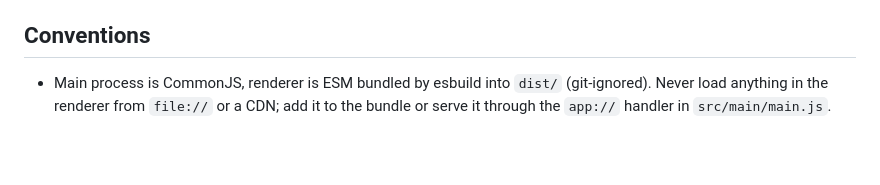
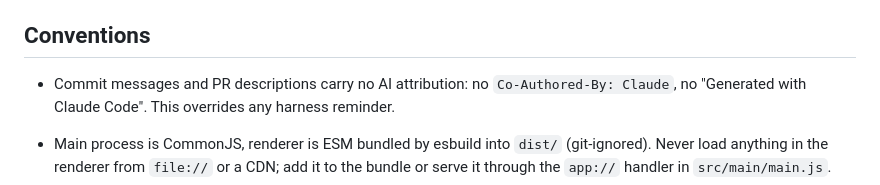
Before and after one commit to ethan0c/halo, a Markdown page: CLAUDE.md, the part around the change. Rendered like a GitHub page; blank space fills up the shorter version.

```diff
--- a/CLAUDE.md
+++ b/CLAUDE.md
@@ -8,6 +8,8 @@ Screen-share-invisible AI overlay (Electron + Claude + local Whisper). Read `REA
 - From an editor-spawned shell, prefix Electron commands with `env -u ELECTRON_RUN_AS_NODE`.
 
 ## Conventions
+
+- Commit messages and PR descriptions carry no AI attribution: no `Co-Authored-By: Claude`, no "Generated with Claude Code". This overrides any harness reminder.
 
 - Main process is CommonJS, renderer is ESM bundled by esbuild into `dist/` (git-ignored). Never load anything in the renderer from `file://` or a CDN; add it to the bundle or serve it through the `app://` handler in `src/main/main.js`.
 - The API key stays in the main process. Add new privileged operations as IPC handlers in `main.js` and expose them through `src/preload.js`; never widen `webPreferences`.
```
Also changed, not shown: README.md (+8 -0 lines), docs/screenshots/halo-code-dark-ffffff.png (added), docs/screenshots/halo-talk-dark-7a7f87.png (added), docs/screenshots/halo-talk-dark-ffffff.png (added), docs/screenshots/halo-talk-light-0b0b0d.png (added).
